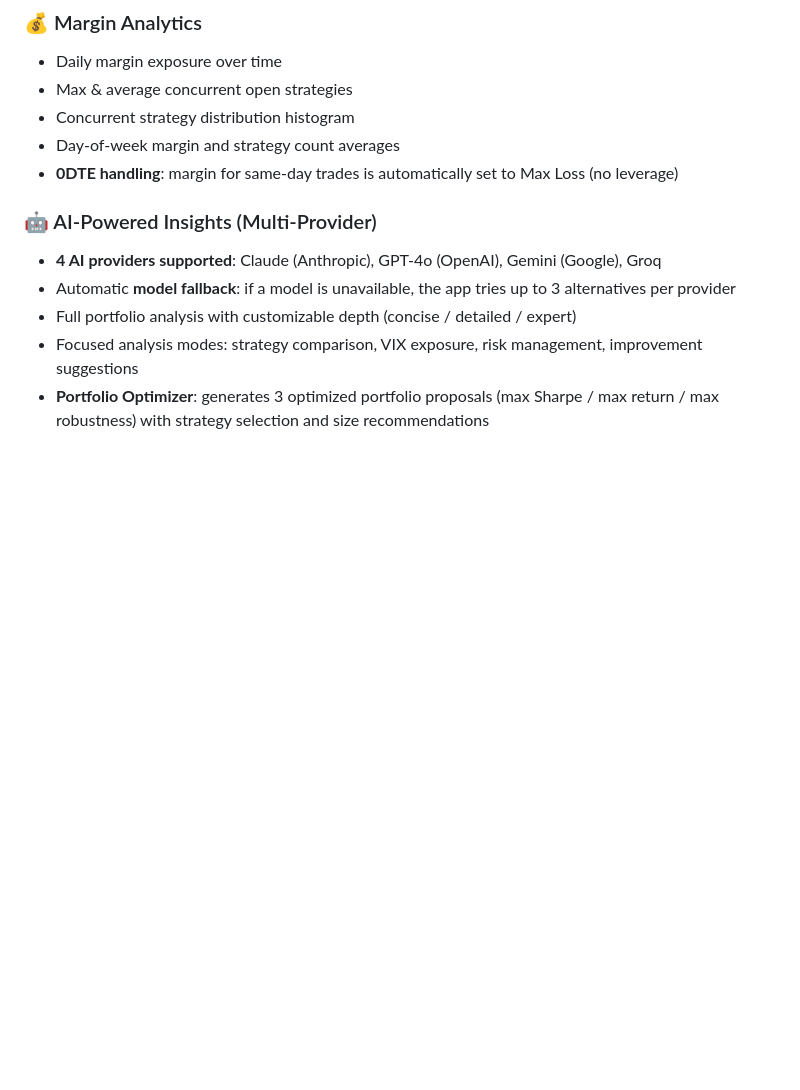
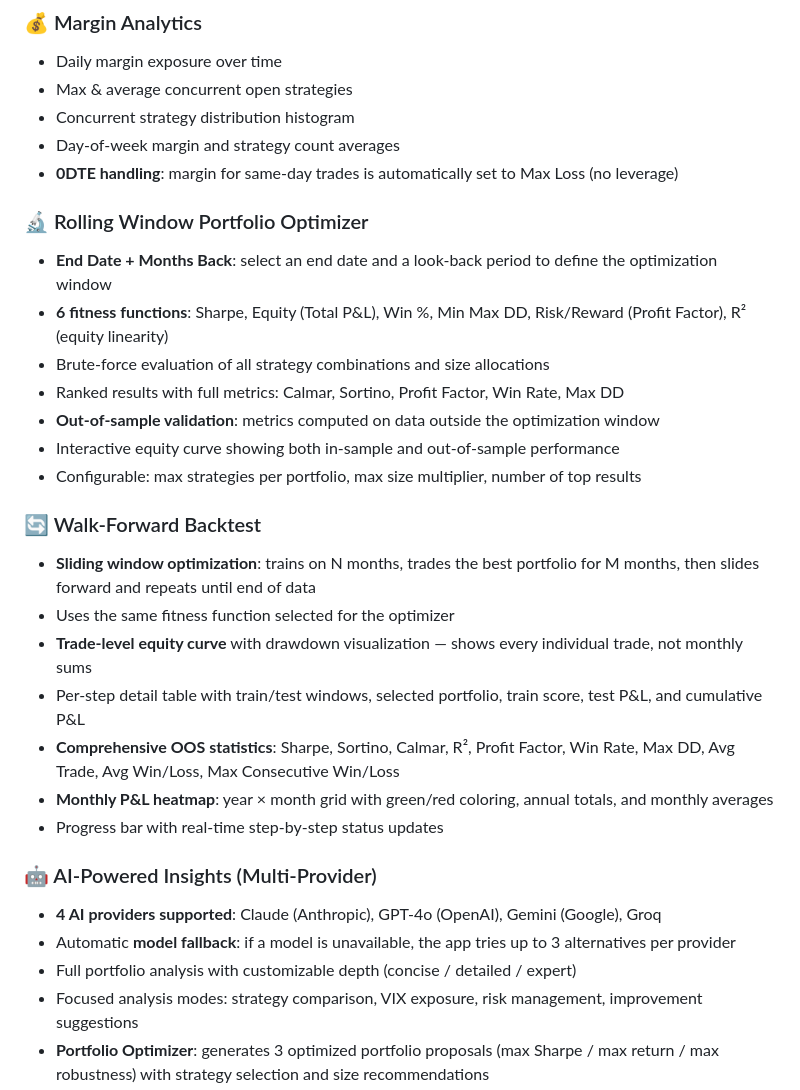
Before and after one commit to Sax-OptionOmega/Trade-Analyzer, a Markdown page: README.md, the part around the change. Drawn GitHub-style; blank space fills up the shorter version.

Commit message:
Add Optimizer and Walk-Forward sections to README Features
Co-Authored-By: Claude Opus 4.6 <noreply@anthropic.com>

```diff
--- a/README.md
+++ b/README.md
@@ -43,6 +43,24 @@ Built by a retail trader, for retail traders.
 - Concurrent strategy distribution histogram
 - Day-of-week margin and strategy count averages
 - **0DTE handling**: margin for same-day trades is automatically set to Max Loss (no leverage)
+
+### 🔬 Rolling Window Portfolio Optimizer
+- **End Date + Months Back**: select an end date and a look-back period to define the optimization window
+- **6 fitness functions**: Sharpe, Equity (Total P&L), Win %, Min Max DD, Risk/Reward (Profit Factor), R² (equity linearity)
+- Brute-force evaluation of all strategy combinations and size allocations
+- Ranked results with full metrics: Calmar, Sortino, Profit Factor, Win Rate, Max DD
+- **Out-of-sample validation**: metrics computed on data outside the optimization window
+- Interactive equity curve showing both in-sample and out-of-sample performance
+- Configurable: max strategies per portfolio, max size multiplier, number of top results
+
+### 🔄 Walk-Forward Backtest
+- **Sliding window optimization**: trains on N months, trades the best portfolio for M months, then slides forward and repeats until end of data
+- Uses the same fitness function selected for the optimizer
+- **Trade-level equity curve** with drawdown visualization — shows every individual trade, not monthly sums
+- Per-step detail table with train/test windows, selected portfolio, train score, test P&L, and cumulative P&L
+- **Comprehensive OOS statistics**: Sharpe, Sortino, Calmar, R², Profit Factor, Win Rate, Max DD, Avg Trade, Avg Win/Loss, Max Consecutive Win/Loss
+- **Monthly P&L heatmap**: year × month grid with green/red coloring, annual totals, and monthly averages
+- Progress bar with real-time step-by-step status updates
 
 ### 🤖 AI-Powered Insights (Multi-Provider)
 - **4 AI providers supported**: Claude (Anthropic), GPT-4o (OpenAI), Gemini (Google), Groq
```
